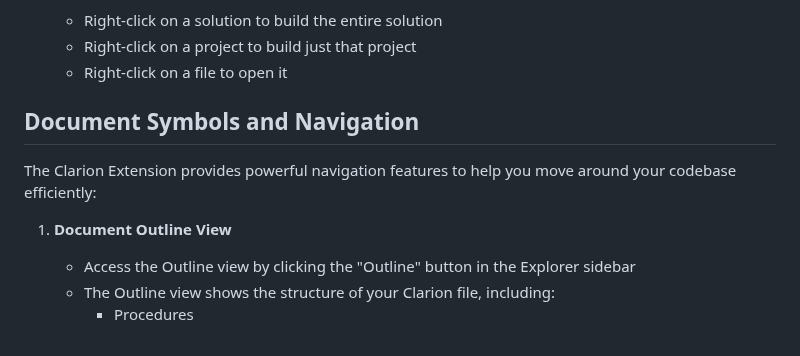
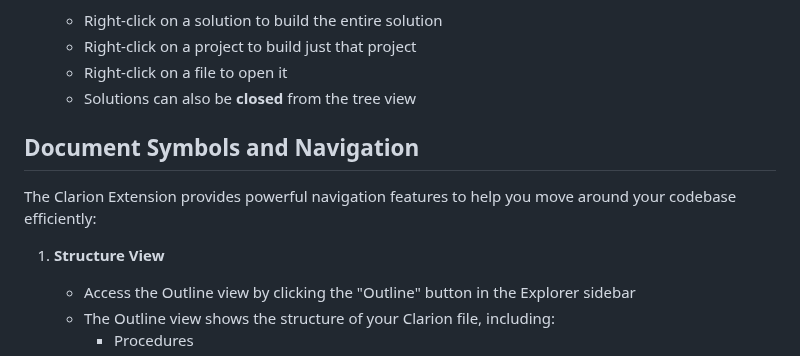
Before and after one commit to msarson/Clarion-Extension, a Markdown page: GettingStarted.md, the part around one of its changes. Rendered like a GitHub page.

```diff
--- a/GettingStarted.md
+++ b/GettingStarted.md
@@ -71,12 +88,13 @@ The Solution Explorer View provides a hierarchical view of your Clarion solution
    - Right-click on a solution to build the entire solution
    - Right-click on a project to build just that project
    - Right-click on a file to open it
+   - Solutions can also be **closed** from the tree view
 
 ## Document Symbols and Navigation
 
 The Clarion Extension provides powerful navigation features to help you move around your codebase efficiently:
 
-1. **Document Outline View**
+1. **Structure View**
    - Access the Outline view by clicking the "Outline" button in the Explorer sidebar
    - The Outline view shows the structure of your Clarion file, including:
      - Procedures
```
Also changed, not shown: other parts of GettingStarted.md (+33 -16 lines), README.md (+22 -6 lines), WelcomePanel.png (added), 10 other files.
